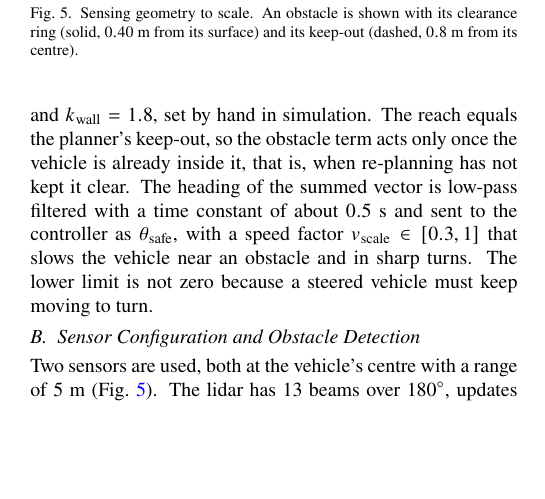
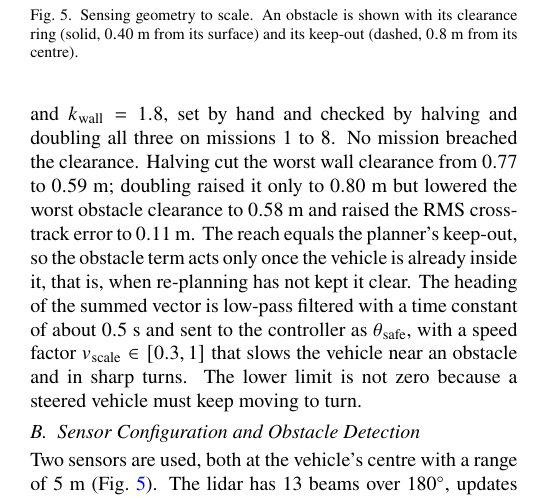
Before and after one commit to chabodmasere/EGH446-MATLAB-B, a LaTeX document (report/main.tex, which reads report/4_Collision_Avoidance.tex): part of one column of page 4 of 8, cut so that both start at the same text, the shorter picture padded with empty space. Compiled offline with pdfLaTeX.

Commit message:
Reactive gains: report the halve/double sensitivity test on missions 1-8

```diff
--- a/report/4_Collision_Avoidance.tex
+++ b/report/4_Collision_Avoidance.tex
@@ -101,7 +101,11 @@ passed and are ignored.
 Each lidar beam shorter than $1.2$~m adds a repulsion of the same form,
 with gain $k_{\text{wall}}$, away from the wall it hit. The gains are
 $k_{\text{rep}} = k_{\text{tan}} = 1.0$ and $k_{\text{wall}} = 1.8$, set by
-hand in simulation. The reach equals the planner's keep-out, so the
+hand and checked by halving and doubling all three on missions $1$
+to $8$. No mission breached the clearance. Halving cut the worst wall
+clearance from $0.77$ to $0.59$~m; doubling raised it only to $0.80$~m
+but lowered the worst obstacle clearance to $0.58$~m and raised the RMS
+cross-track error to $0.11$~m. The reach equals the planner's keep-out, so the
 obstacle term acts only once the vehicle is already inside it, that is,
 when re-planning has not kept it clear. The
 heading of the summed vector is low-pass filtered with a time constant
```
